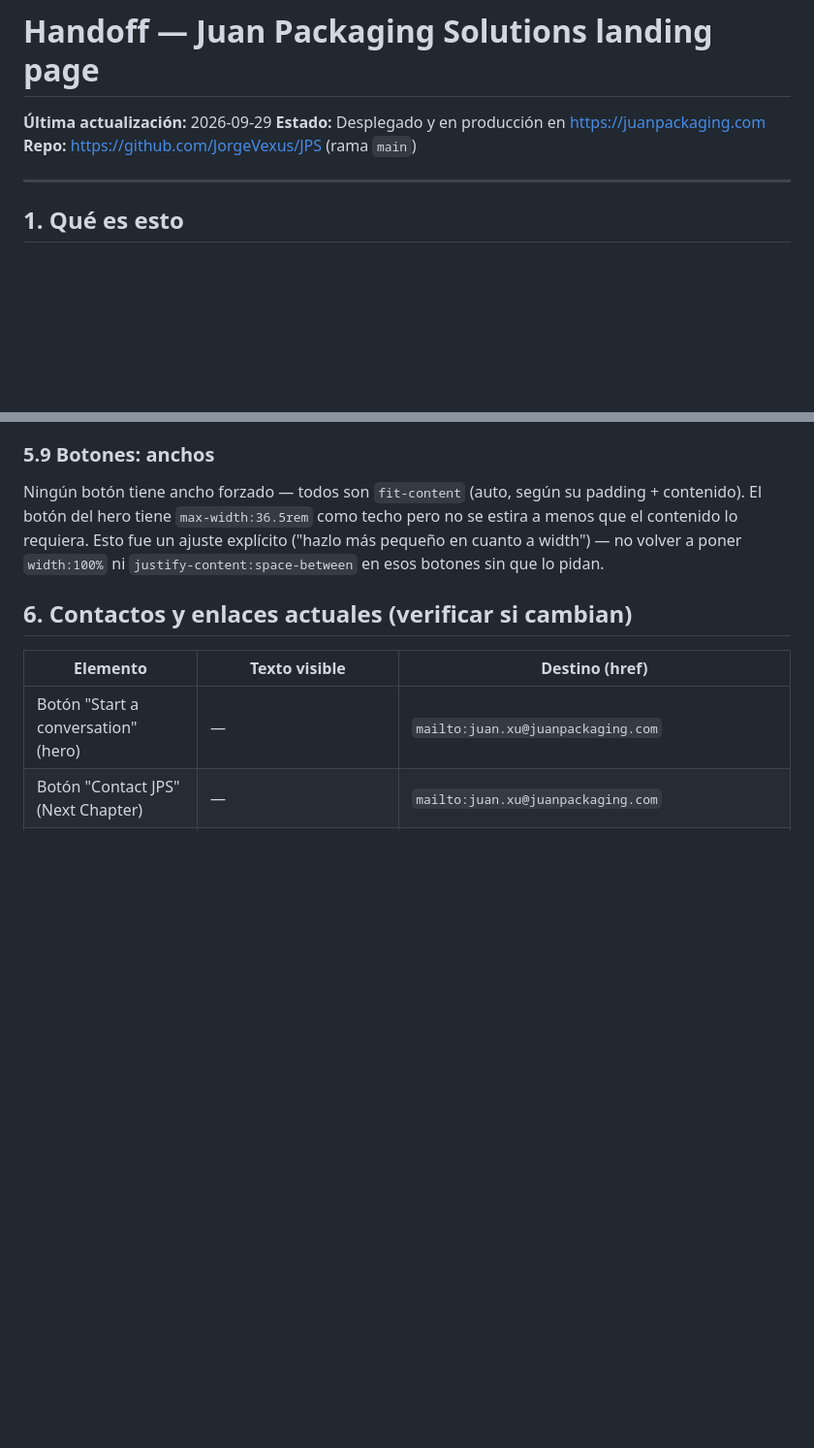
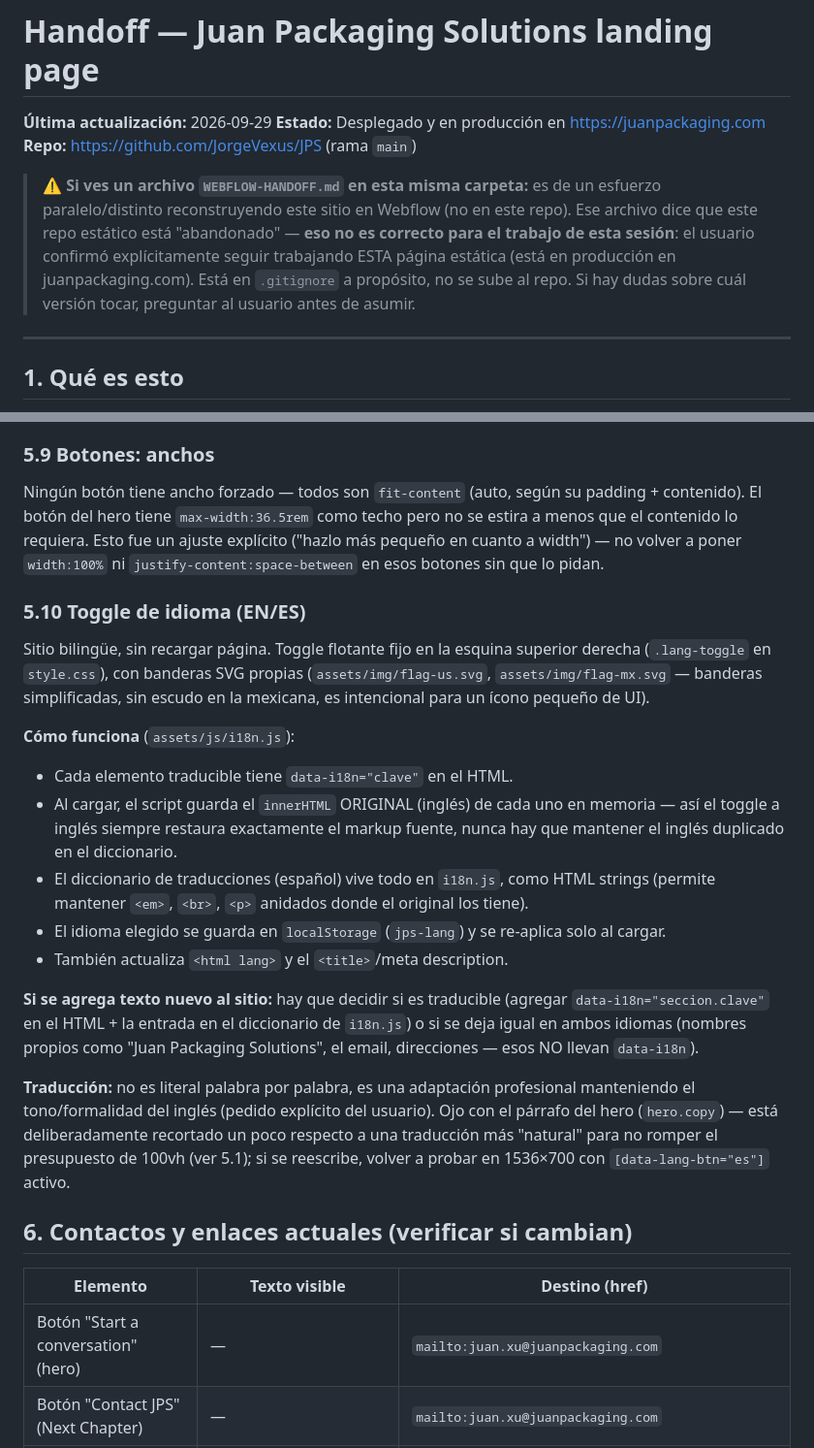
Before and after one commit to JorgeVexus/JPS, a Markdown page: HANDOFF.md, 2 parts joined by grey strips. Shown at 97% size. GitHub-like rendering; blank space fills up the shorter version.

Commit message:
Document the language toggle and the WEBFLOW-HANDOFF.md mix-up
Adds a handoff section on how the EN/ES i18n system works, and a
warning at the top about an unrelated Webflow-rebuild note file that
landed in this same folder — flags that this static repo is the one
actually in production, not abandoned.

```diff
--- a/HANDOFF.md
+++ b/HANDOFF.md
@@ -3,6 +3,15 @@
 **Última actualización:** 2026-09-29
 **Estado:** Desplegado y en producción en https://juanpackaging.com
 **Repo:** https://github.com/JorgeVexus/JPS (rama `main`)
+
+> ⚠️ **Si ves un archivo `WEBFLOW-HANDOFF.md` en esta misma carpeta:** es de un
+> esfuerzo paralelo/distinto reconstruyendo este sitio en Webflow (no en este
+> repo). Ese archivo dice que este repo estático está "abandonado" — **eso no
+> es correcto para el trabajo de esta sesión**: el usuario confirmó
+> explícitamente seguir trabajando ESTA página estática (está en producción
+> en juanpackaging.com). Está en `.gitignore` a propósito, no se sube al
+> repo. Si hay dudas sobre cuál versión tocar, preguntar al usuario antes de
+> asumir.
 
 ---
 
@@ -208,6 +217,38 @@ explícito ("hazlo más pequeño en cuanto a width") — no volver a poner
 `width:100%` ni `justify-content:space-between` en esos botones sin que lo
 pidan.
 
+### 5.10 Toggle de idioma (EN/ES)
+
+Sitio bilingüe, sin recargar página. Toggle flotante fijo en la esquina
+superior derecha (`.lang-toggle` en `style.css`), con banderas SVG propias
+(`assets/img/flag-us.svg`, `assets/img/flag-mx.svg` — banderas simplificadas,
+sin escudo en la mexicana, es intencional para un ícono pequeño de UI).
+
+**Cómo funciona** (`assets/js/i18n.js`):
+- Cada elemento traducible tiene `data-i18n="clave"` en el HTML.
+- Al cargar, el script guarda el `innerHTML` ORIGINAL (inglés) de cada uno
+  en memoria — así el toggle a inglés siempre restaura exactamente el
+  markup fuente, nunca hay que mantener el inglés duplicado en el diccionario.
+- El diccionario de traducciones (español) vive todo en `i18n.js`, como HTML
+  strings (permite mantener `<em>`, `<br>`, `<p>` anidados donde el original
+  los tiene).
+- El idioma elegido se guarda en `localStorage` (`jps-lang`) y se re-aplica
+  solo al cargar.
+- También actualiza `<html lang>` y el `<title>`/meta description.
+
+**Si se agrega texto nuevo al sitio:** hay que decidir si es traducible
+(agregar `data-i18n="seccion.clave"` en el HTML + la entrada en el
+diccionario de `i18n.js`) o si se deja igual en ambos idiomas (nombres
+propios como "Juan Packaging Solutions", el email, direcciones — esos NO
+llevan `data-i18n`).
+
+**Traducción:** no es literal palabra por palabra, es una adaptación
+profesional manteniendo el tono/formalidad del inglés (pedido explícito del
+usuario). Ojo con el párrafo del hero (`hero.copy`) — está deliberadamente
+recortado un poco respecto a una traducción más "natural" para no romper el
+presupuesto de 100vh (ver 5.1); si se reescribe, volver a probar en
+1536×700 con `[data-lang-btn="es"]` activo.
+
 ## 6. Contactos y enlaces actuales (verificar si cambian)
 
 | Elemento | Texto visible | Destino (href) |
```
